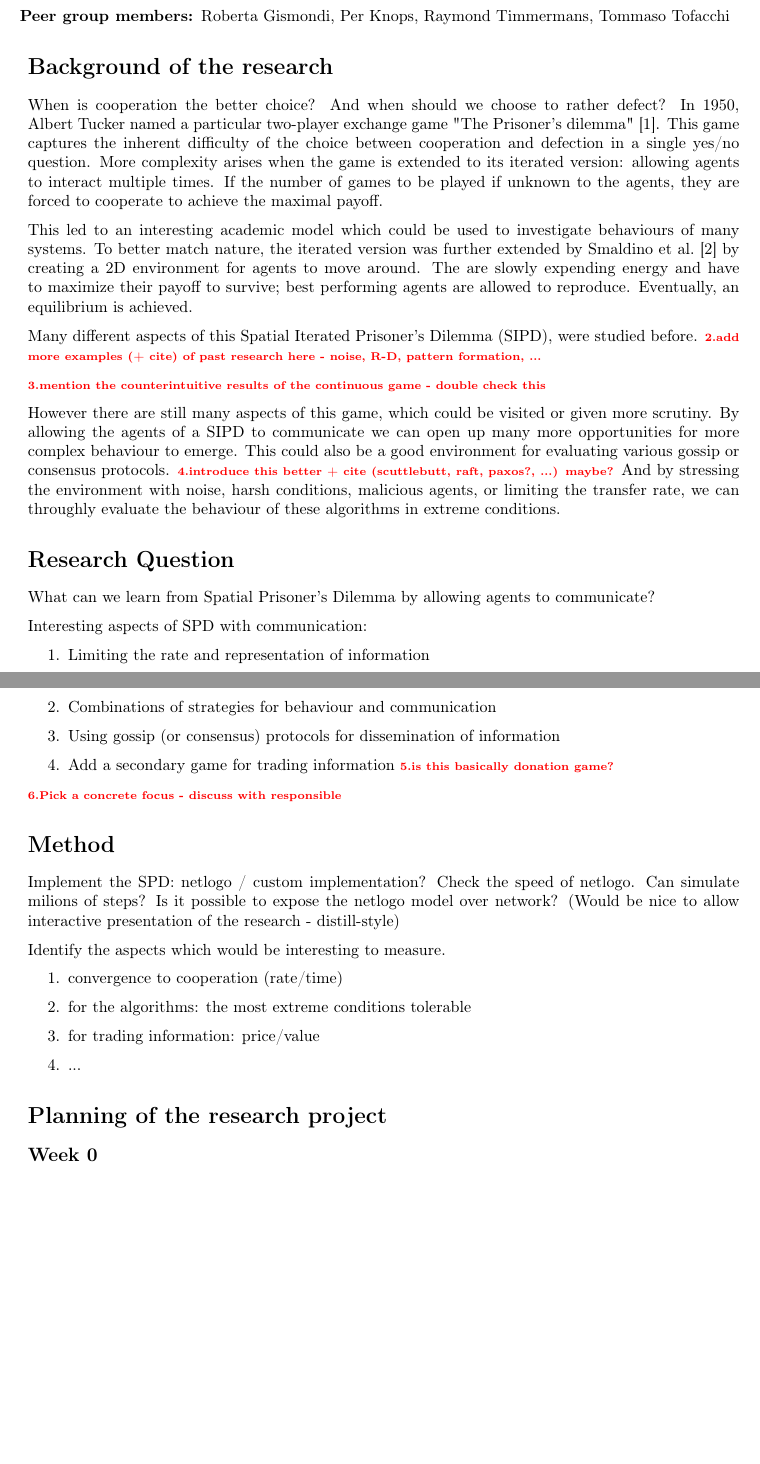
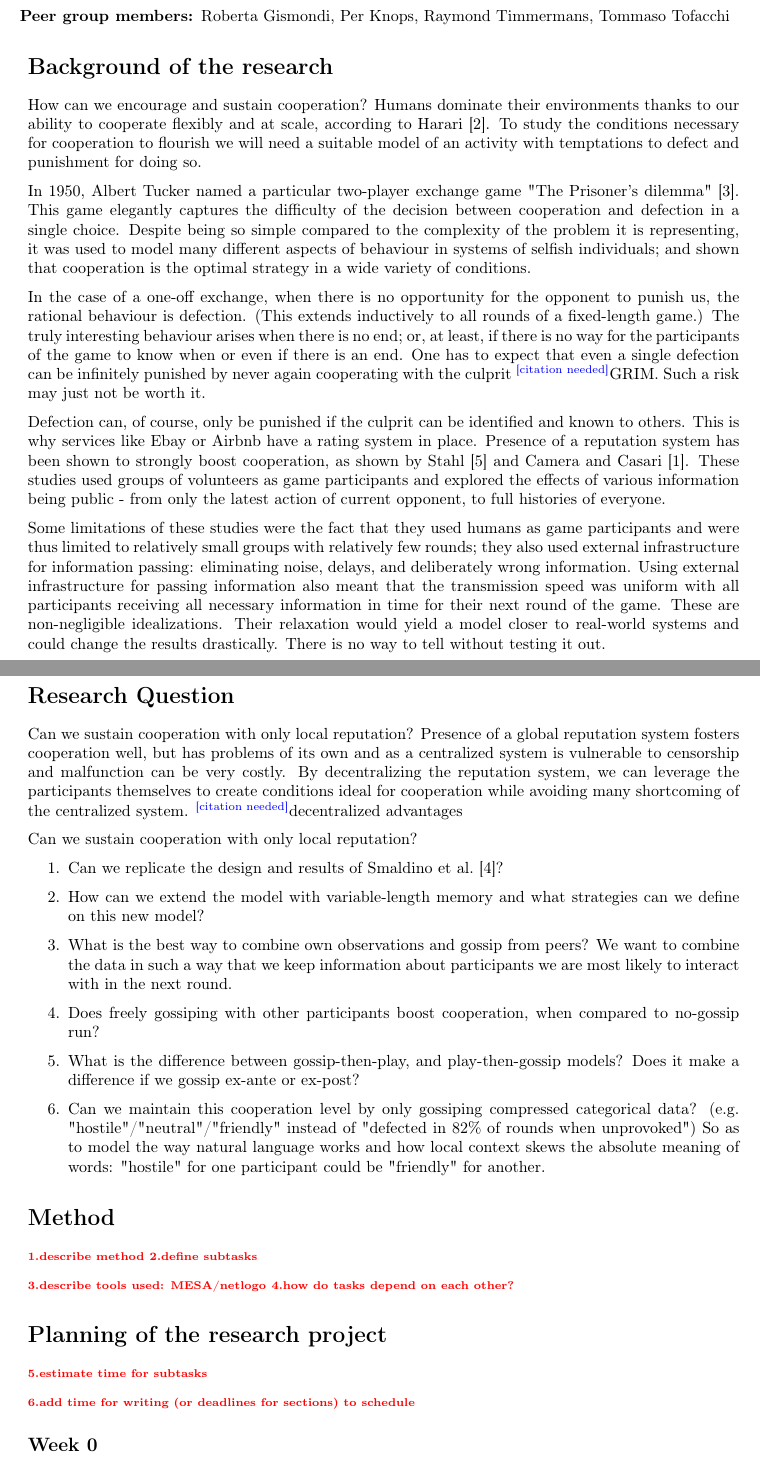
Before and after one commit to tinybeachthor/IPD, a LaTeX document (docs/research-plan.tex): two parts of pages 2 and 3 of 4 before the commit and two parts of pages 2 and 3 of 5 after it, joined at a grey line, cut so that both start at the same text, the shorter picture padded with empty space. Compiled offline with pdfLaTeX.

Commit message:
Add background + question to Research plan

```diff
--- a/docs/research-plan.tex
+++ b/docs/research-plan.tex
@@ -8,8 +8,8 @@
 % newlines instead of indent for paragraphs
 \usepackage[parfill]{parskip}
 
-%Import the natbib package and sets a bibliography and citation styles
-\usepackage[numbers,sort]{natbib}
+% import natbib and sets bibliography and citation styles
+\usepackage[numbers]{natbib}
 \bibliographystyle{apalike}
 
 \newcommand{\citationneeded}{\textsuperscript{\color{blue} [citation needed]}}
@@ -26,7 +26,7 @@
 
 \title{Research Plan for New Generation Iterative Prisoner's Dilemma}
 \author{Martin Toman}
-\date{19 April 2021}
+\date{23 April 2021}
 
 \newcommand{\namelistlabel}[1]{\mbox{#1}\hfil}
 \newenvironment{namelist}[1]{%1
@@ -63,83 +61,82 @@
 
 
 \section*{Background of the research}
-When is cooperation the better choice? And when should we choose to rather defect?
-In 1950, Albert Tucker named a particular two-player exchange game "The Prisoner’s dilemma" \citep{sep-prisoner-dilemma}.
-This game captures the inherent difficulty of the choice between cooperation and defection in a single yes/no question.
-More complexity arises when the game is extended to its iterated version: allowing agents to interact multiple times. If the number of games to be played if unknown to the agents, they are forced to cooperate to achieve the maximal payoff.
 
-This led to an interesting academic model which could be used to investigate behaviours of many systems.
-To better match nature, the iterated version was further extended by \citet{smaldino} by creating a 2D environment for agents to move around. The are slowly expending energy and have to maximize their payoff to survive; best performing agents are allowed to reproduce. Eventually, an equilibrium is achieved.
+% intro - what is prisoner's dilemma
+How can we encourage and sustain cooperation? Humans dominate their environments thanks to our ability to cooperate flexibly and at scale, according to \citet{harari-sapiens}.
+To study the conditions necessary for cooperation to flourish we will need a suitable model of an activity with temptations to defect and punishment for doing so.
 
-Many different aspects of this Spatial Iterated Prisoner’s Dilemma (SIPD), were studied before. \todo{add more examples (+ cite) of past research here - noise, R-D, pattern formation, ...}
+In 1950, Albert Tucker named a particular two-player exchange game "The Prisoner's dilemma" \citep{sep-prisoner-dilemma}.
+This game elegantly captures the difficulty of the decision between cooperation and defection in a single choice.
+Despite being so simple compared to the complexity of the problem it is representing, it was used to model many different aspects of behaviour in systems of selfish individuals; and shown that cooperation is the optimal strategy in a wide variety of conditions.
 
-\todo{mention the counterintuitive results of the continuous game - double check this}
+% iterated version + the dilemma
+In the case of a one-off exchange, when there is no opportunity for the opponent to punish us, the rational behaviour is defection. (This extends inductively to all rounds of a fixed-length game.)
+The truly interesting behaviour arises when there is no end; or, at least, if there is no way for the participants of the game to know when or even if there is an end.
+% reputation importance
+One has to expect that even a single defection can be infinitely punished by never again cooperating with the culprit \citationneeded{GRIM}.
+Such a risk may just not be worth it.
 
-However there are still many aspects of this game, which could be visited or given more scrutiny.
-By allowing the agents of a SIPD to communicate we can open up many more opportunities for more complex behaviour to emerge.
-This could also be a good environment for evaluating various gossip or consensus protocols. \todo{introduce this better + cite (scuttlebutt, raft, paxos?, ...) maybe?}
-And by stressing the environment with noise, harsh conditions, malicious agents, or limiting the transfer rate, we can throughly evaluate the behaviour of these algorithms in extreme conditions.
+% global reputation system
+Defection can, of course, only be punished if the culprit can be identified and known to others. This is why services like Ebay or Airbnb have a rating system in place.
+Presence of a reputation system has been shown to strongly boost cooperation, as shown by \citet{simple-reputation} and \citet{public-private-monitoring}.
+These studies used groups of volunteers as game participants and explored the effects of various information being public - from only the latest action of current opponent, to full histories of everyone.
+
+% decentralizing reputation: keeping track internally?
+Some limitations of these studies were the fact that they used humans as game participants and were thus limited to relatively small groups with relatively few rounds; they also used external infrastructure for information passing: eliminating noise, delays, and deliberately wrong information.
+Using external infrastructure for passing information also meant that the transmission speed was uniform with all participants receiving all necessary information in time for their next round of the game.
+These are non-negligible idealizations. Their relaxation would yield a model closer to real-world systems and could change the results drastically.
+There is no way to tell without testing it out.
 
 
 
 \section*{Research Question}
-% Now state explicitly the main question you aim to answer or the hypothesis you aim to
-% test.
+% Now state explicitly the main question you aim to answer or the hypothesis you aim to test.
 % Argue why this is a reasonable hypothesis to test.
-% Make references to the items listed in the reference section
-% that back up your arguments.
-% Explain what you expect will be accomplished by undertaking this
-% particular project.
+% Make references to the items listed in the reference section that back up your arguments.
+Can we sustain cooperation with only local reputation?
+Presence of a global reputation system fosters cooperation well, but has problems of its own and as a centralized system is vulnerable to censorship and malfunction can be very costly.
+% Explain what you expect will be accomplished by undertaking this particular project.
+By decentralizing the reputation system, we can leverage the participants themselves to create conditions ideal for cooperation while avoiding many shortcoming of the centralized system. \citationneeded{decentralized advantages}
 
 % Break down the main question(s) into sub-questions that enable you to tackle your research in a more step-by-step manner.
-% Aim to formulate (sub-)questions that are sufficiently concrete, such that other students would be able to answer them with a single experiment or proof, and that you would be able to judge whether they have done well. E.g.\ it is better to say: "under which conditions (e.g.\ problem size) is method A better than method B?" than "How can you do better than method B?". Include objective criteria for success. E.g.\ ``lower runtime than algorithm A'', ``better quality than method B'' or ``using fewer data samples than C'', etc. Try to envision how you would present the ideal outcome. E.g.\ a plot with the criterium on the $y$-axis.
-
-What can we learn from Spatial Prisoner’s Dilemma by allowing agents to communicate?
-
-Interesting aspects of SPD with communication:
+% Aim to formulate (sub-)questions that are sufficiently concrete, such that other students would be able to answer them with a single experiment or proof, and that you would be able to judge whether they have done well.
+% E.g.\ it is better to say: "under which conditions (e.g.\ problem size) is method A better than method B?" than "How can you do better than method B?". Include objective criteria for success. E.g.\ ``lower runtime than algorithm A'', ``better quality than method B'' or ``using fewer data samples than C'', etc. Try to envision how you would present the ideal outcome. E.g.\ a plot with the criterium on the $y$-axis.
+Can we sustain cooperation with only local reputation?
 \begin{enumerate}
-\item Limiting the rate and representation of information
-\item Combinations of strategies for behaviour and communication
-\item Using gossip (or consensus) protocols for dissemination of information
-\item Add a secondary game for trading information \todo{is this basically donation game?}
+  \item Can we replicate the design and results of \citet{smaldino}?
+  \item How can we extend the model with variable-length memory and what strategies can we define on this new model?
+  \item What is the best way to combine own observations and gossip from peers? We want to combine the data in such a way that we keep information about participants we are most likely to interact with in the next round.
+  \item Does freely gossiping with other participants boost cooperation, when compared to no-gossip run?
+  \item What is the difference between gossip-then-play, and play-then-gossip models? Does it make a difference if we gossip ex-ante or ex-post?
+  \item Can we maintain this cooperation level by only gossiping compressed categorical data? (e.g. "hostile"/"neutral"/"friendly" instead of "defected in 82\% of rounds when unprovoked") So as to model the way natural language works and how local context skews the absolute meaning of words: "hostile" for one participant could be "friendly" for another.
 \end{enumerate}
-\todo{Pick a concrete focus - discuss with responsible}
 
 
 
 \section*{Method}
-% In this section you should outline how you intend to go
-% about accomplishing the aims you have set in the previous
-% section. Try to break your aims down into small, achievable tasks.
+% In this section you should outline how you intend to go about accomplishing the aims you have set in the previous section.
+\todo{describe method}
+% Try to break your aims down into small, achievable tasks.
+\todo{define subtasks}
+
 % Which tools/software/data are you going to use? With whom do you intend to collaborate on what (if anyone)? What are their tasks? What are your tasks?
+\todo{describe tools used: MESA/netlogo}
 % Identify dependencies between these tasks.
-
-Implement the SPD: netlogo / custom implementation?
-Check the speed of netlogo. Can simulate milions of steps?
-Is it possible to expose the netlogo model over network? (Would be nice to allow interactive presentation of the research - distill-style)
-
-Identify the aspects which would be interesting to measure.
-\begin{enumerate}
-\item convergence to cooperation (rate/time)
-\item for the algorithms: the most extreme conditions tolerable
-\item for trading information: price/value
-\item ...
-\end{enumerate}
+\todo{how do tasks depend on each other?}
 
 
 
 \section*{Planning of the research project}
 % Try to estimate how long you will spend on each task, and draw up a timetable for each sub-task.
-% Include the set deadline moments (midterm presentation, paper draft v1 for peer review, paper draft v2 for supervisor feedback, etc.) from the manual. Also include time for writing and don't postpone this to the latest moment (e.g.\ 1 page per day is pretty normal).
+\todo{estimate time for subtasks}
+
 % Please include a timeline with the important dates, i.e., at least including the following:
 % \begin{enumerate}
 % \item milestones for completion of the identified (sub)tasks
-% \item all meetings with interaction with your peer group
 % \item all meetings with your supervisor (these may overlap with the above) -- think about what you'd like to discuss
-% \item all meetings with your responsible professor (these may overlap with the above)  -- think about what you'd like to discuss
-% \item deadlines according to the manual
-% \item final conference day / presentation / meeting with examiner
 % \end{enumerate}
+\todo{add time for writing (or deadlines for sections) to schedule}
 
 \subsection*{Week 0}
 
```
Also changed, not shown: docs/references.bib (+36 -0 lines), requirements.txt (added), docs/research-plan.tex (33 more changed lines).
